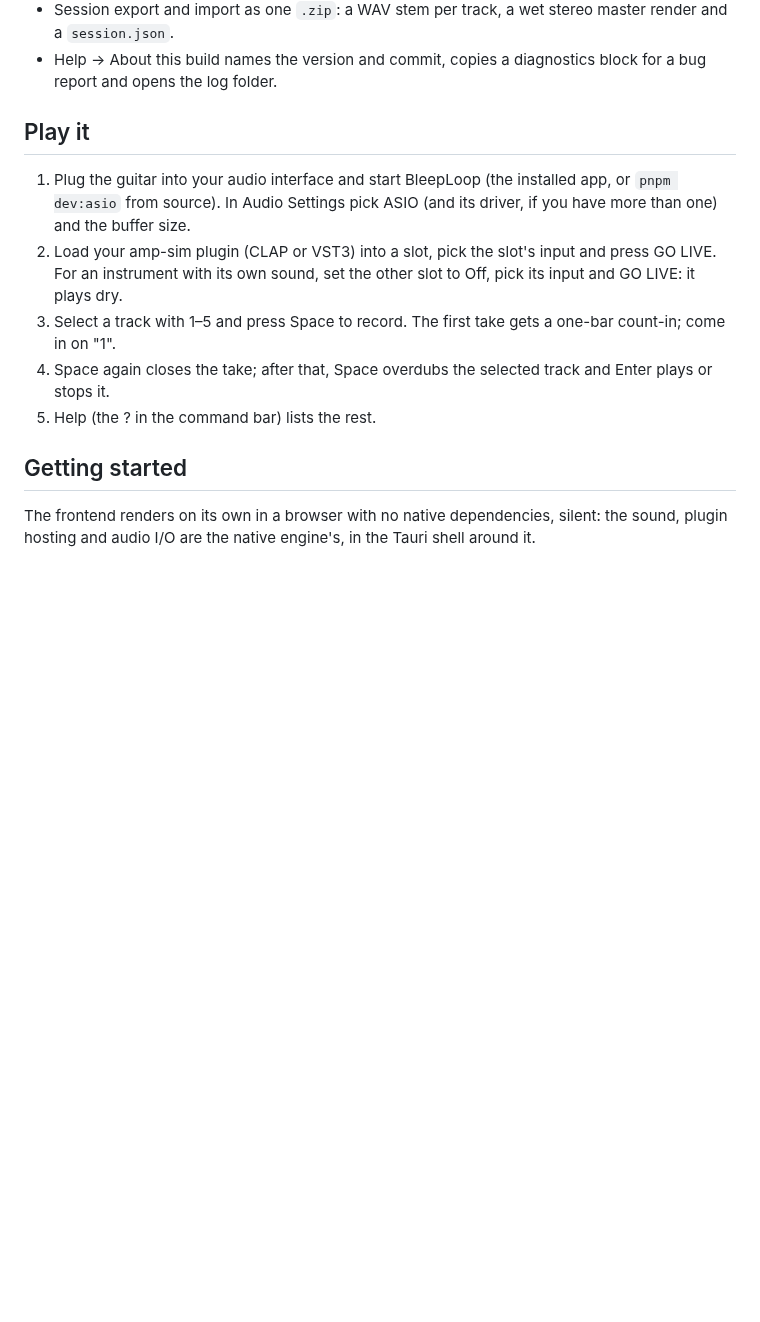
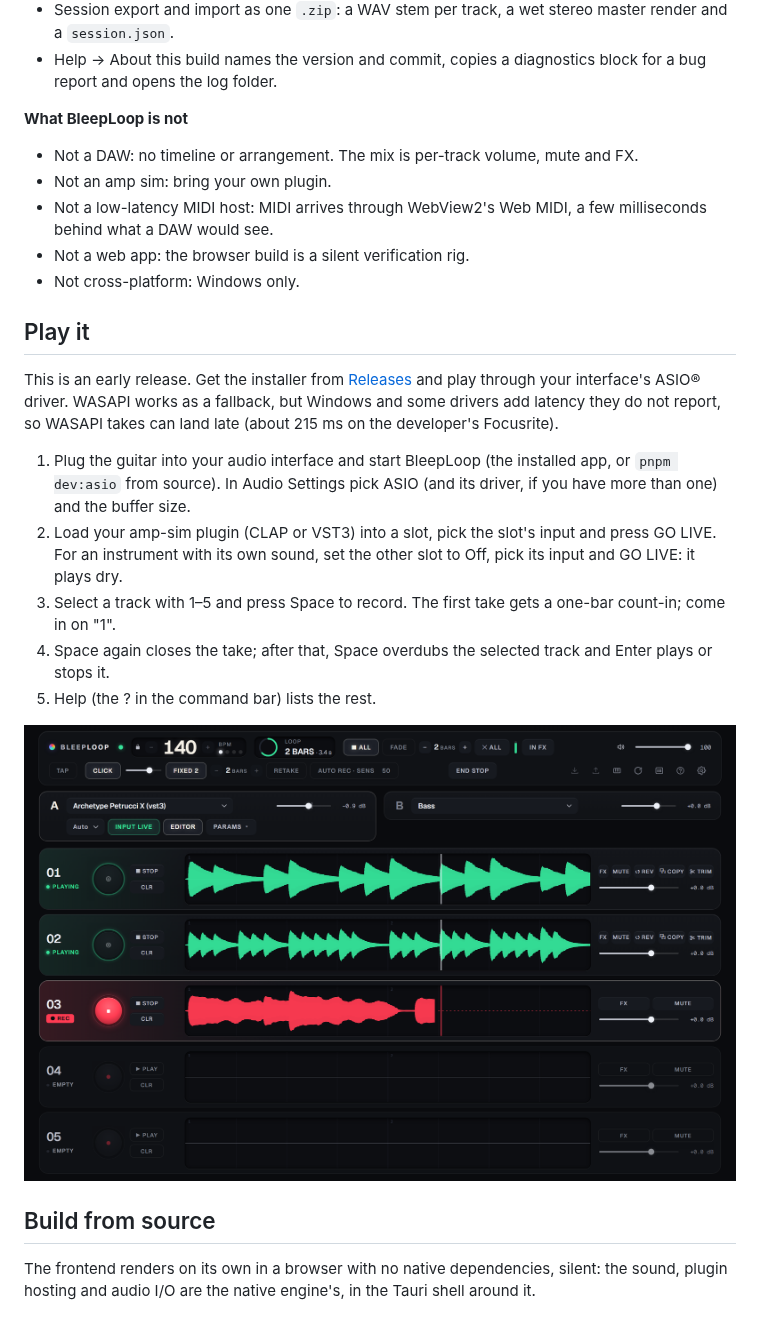
Before and after one commit to ikkeseb/bleeploop, a Markdown page: README.md, the part around one of its changes. Drawn GitHub-style; pictures changed too: docs/media/bleeploop.png; folded sections open; blank space fills up the shorter version.

```diff
--- a/README.md
+++ b/README.md
@@ -74,7 +74,23 @@ keyboard fill the other layers; the computer keyboard is the fallback.
 - Help → About this build names the version and commit, copies a diagnostics block for a bug report
   and opens the log folder.
 
+</details>
+
+**What BleepLoop is not**
+
+- Not a DAW: no timeline or arrangement. The mix is per-track volume, mute and FX.
+- Not an amp sim: bring your own plugin.
+- Not a low-latency MIDI host: MIDI arrives through WebView2's Web MIDI, a few milliseconds behind
+  what a DAW would see.
+- Not a web app: the browser build is a silent verification rig.
+- Not cross-platform: Windows only.
+
 ## Play it
+
+This is an early release. Get the installer from
+[Releases](https://github.com/ikkeseb/bleeploop/releases/latest) and play through your interface's
+ASIO® driver. WASAPI works as a fallback, but Windows and some drivers add latency they do not
+report, so WASAPI takes can land late (about 215 ms on the developer's Focusrite).
 
 1. Plug the guitar into your audio interface and start BleepLoop (the installed app, or
    `pnpm dev:asio` from source). In Audio Settings pick ASIO (and its driver, if you have more than
@@ -85,7 +101,9 @@ keyboard fill the other layers; the computer keyboard is the fallback.
 4. Space again closes the take; after that, Space overdubs the selected track and Enter plays or stops it.
 5. Help (the ? in the command bar) lists the rest.
 
-## Getting started
+![BleepLoop with two tracks playing and a third recording](docs/media/bleeploop.png)
+
+## Build from source
 
 The frontend renders on its own in a browser with no native dependencies, silent: the sound, plugin
 hosting and audio I/O are the native engine's, in the Tauri shell around it.
```
Also changed, not shown: other parts of README.md (+19 -19 lines), 2 other files.
